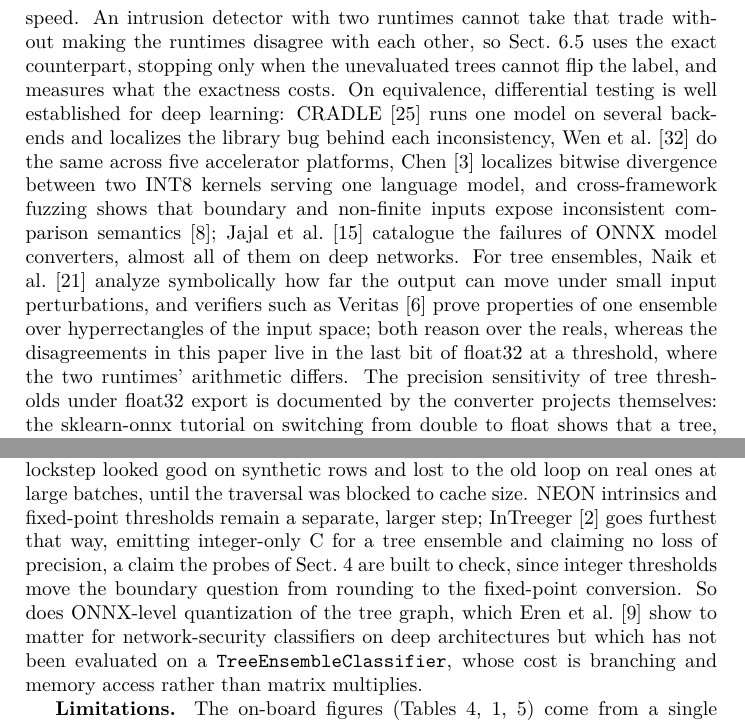
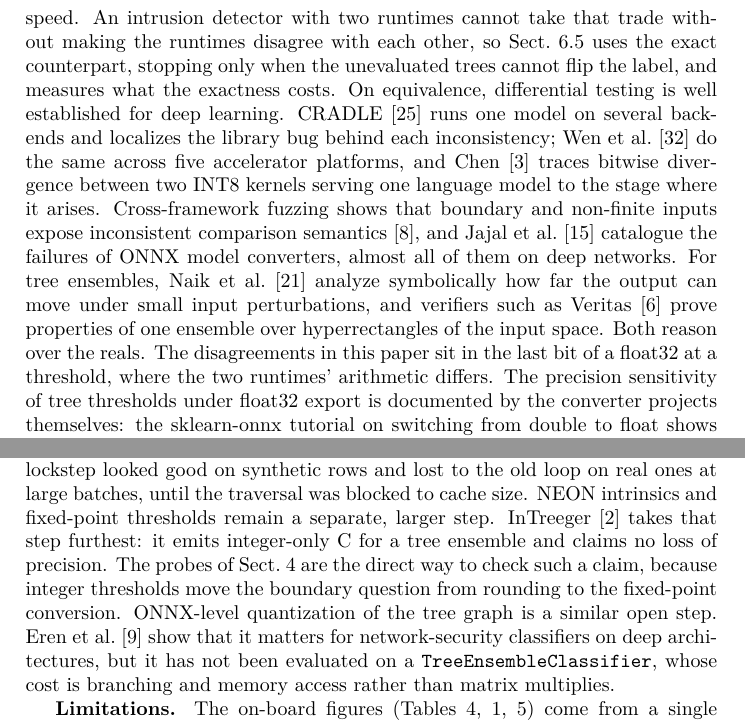
Before and after one commit to vuthainguyen1602/onnx-edge-ids, a LaTeX paper (lncs/manuscript/main.tex): two parts of pages 4 and 15 of 18, joined at a grey line, cut so that both start at the same text. Compiled offline with XeLaTeX; a LaTeX package or settings file that is missing is left out.

Commit message:
docs(lncs): prose pass on new Related Work sentences and InTreeger remark
The five-citation run-on becomes four sentences; the dangling "So does"
after the InTreeger sentence is gone. Claims and citations unchanged.

```diff
--- a/lncs/manuscript/main.tex
+++ b/lncs/manuscript/main.tex
@@ -99,7 +99,7 @@ The framework-agnostic ONNX-to-NumPy exporter, the on-board measurements of both
 
 \textbf{Serving classical ML on constrained hardware.} ONNX\footnote{\url{https://onnx.ai/}} standardizes a small operator set, including \texttt{TreeEnsembleClassifier} for decision-tree ensembles, so a model trained in one framework can be served by any ONNX-compatible runtime; ONNX Runtime\footnote{\url{https://onnxruntime.ai/}} is the reference CPU/GPU implementation and is what we target as the primary backend. Nakandala et al.~\cite{nakandala2020hummingbird} make a related argument for tree ensembles specifically: compiling scikit-learn-style pipelines into tensor operations lets a GPU tensor runtime, rather than a tree-optimized one, serve them, with large reported speedups over native execution on batched workloads. Our NumPy fallback takes the opposite trade-off deliberately: no compilation step and no GPU dependency, at the cost of the batch-size sensitivity this trades in. Koschel et al.~\cite{koschel2023arm} show that this cost is not fundamental to ARM hardware: porting the QuickScorer tree-traversal algorithm~\cite{lucchese2015quickscorer} from Intel AVX to ARM NEON yields up to $9.4\times$ speedups for ensemble inference on IoT-class ARM devices, with fixed-point quantization improving throughput further at a small accuracy cost. We do not port QuickScorer's bitvector algorithm or write NEON intrinsics; we take its underlying lesson, evaluate many trees in lockstep rather than one at a time, apply it at the NumPy level to the NumPy engine's traversal loop, and measure the result (Sect.~\ref{sec:lockstep}).
 
-\textbf{Two-stage detection, ensemble early exit, and runtime equivalence.} Cheap-filter-then-forest cascades are now routine in intrusion detection, including on embedded targets~\cite{ferreira2026canbus}; our pipeline has that shape and we claim nothing new for it. Stopping an ensemble before every member has voted is also old: Hern\'andez-Lobato et al.~\cite{hernandezlobato2009pruning} halt once the remaining votes are statistically unlikely to change the outcome, and Wang et al.~\cite{wang2018qwyc} learn an evaluation order and per-step thresholds jointly. Both trade a small, tunable disagreement for speed. An intrusion detector with two runtimes cannot take that trade without making the runtimes disagree with each other, so Sect.~\ref{sec:earlyexit} uses the exact counterpart, stopping only when the unevaluated trees cannot flip the label, and measures what the exactness costs. On equivalence, differential testing is well established for deep learning: CRADLE~\cite{pham2019cradle} runs one model on several backends and localizes the library bug behind each inconsistency, Wen et al.~\cite{wen2025mindthegap} do the same across five accelerator platforms, Chen~\cite{chen2026integeralibi} localizes bitwise divergence between two INT8 kernels serving one language model, and cross-framework fuzzing shows that boundary and non-finite inputs expose inconsistent comparison semantics~\cite{duan2026xamt}; Jajal et al.~\cite{jajal2024onnxconverters} catalogue the failures of ONNX model converters, almost all of them on deep networks. For tree ensembles, Naik et al.~\cite{naik2026sensitivity} analyze symbolically how far the output can move under small input perturbations, and verifiers such as Veritas~\cite{devos2021veritas} prove properties of one ensemble over hyperrectangles of the input space; both reason over the reals, whereas the disagreements in this paper live in the last bit of float32 at a threshold, where the two runtimes' arithmetic differs. The precision sensitivity of tree thresholds under float32 export is documented by the converter projects themselves: the sklearn-onnx tutorial on switching from double to float shows that a tree, being a discontinuous function of its input, can change its prediction under a rounding-sized perturbation~\cite{sklearnonnx_float}. We have not found it applied where it matters operationally: as a release gate for two \emph{serving} runtimes of one deployed detector, with probes derived from the model's own split table rather than from recorded or random inputs.
+\textbf{Two-stage detection, ensemble early exit, and runtime equivalence.} Cheap-filter-then-forest cascades are now routine in intrusion detection, including on embedded targets~\cite{ferreira2026canbus}; our pipeline has that shape and we claim nothing new for it. Stopping an ensemble before every member has voted is also old: Hern\'andez-Lobato et al.~\cite{hernandezlobato2009pruning} halt once the remaining votes are statistically unlikely to change the outcome, and Wang et al.~\cite{wang2018qwyc} learn an evaluation order and per-step thresholds jointly. Both trade a small, tunable disagreement for speed. An intrusion detector with two runtimes cannot take that trade without making the runtimes disagree with each other, so Sect.~\ref{sec:earlyexit} uses the exact counterpart, stopping only when the unevaluated trees cannot flip the label, and measures what the exactness costs. On equivalence, differential testing is well established for deep learning. CRADLE~\cite{pham2019cradle} runs one model on several backends and localizes the library bug behind each inconsistency; Wen et al.~\cite{wen2025mindthegap} do the same across five accelerator platforms, and Chen~\cite{chen2026integeralibi} traces bitwise divergence between two INT8 kernels serving one language model to the stage where it arises. Cross-framework fuzzing shows that boundary and non-finite inputs expose inconsistent comparison semantics~\cite{duan2026xamt}, and Jajal et al.~\cite{jajal2024onnxconverters} catalogue the failures of ONNX model converters, almost all of them on deep networks. For tree ensembles, Naik et al.~\cite{naik2026sensitivity} analyze symbolically how far the output can move under small input perturbations, and verifiers such as Veritas~\cite{devos2021veritas} prove properties of one ensemble over hyperrectangles of the input space. Both reason over the reals. The disagreements in this paper sit in the last bit of a float32 at a threshold, where the two runtimes' arithmetic differs. The precision sensitivity of tree thresholds under float32 export is documented by the converter projects themselves: the sklearn-onnx tutorial on switching from double to float shows that a tree, being a discontinuous function of its input, can change its prediction under a rounding-sized perturbation~\cite{sklearnonnx_float}. We have not found it applied where it matters operationally: as a release gate for two \emph{serving} runtimes of one deployed detector, with probes derived from the model's own split table rather than from recorded or random inputs.
 
 \textbf{Evaluation protocol.} Arp et al.~\cite{arp2022dosdonts} and Lanvin et al.~\cite{lanvin2023errors} document how easily an offline security-ML evaluation is inflated by leakage or dataset artifacts; the classifier served by this toolkit was selected under a leakage-aware, deduplicated CICIDS2017~\cite{sharafaldin2018toward} protocol with SHAP-based~\cite{lundberg2017unified} feature selection in earlier work on this system, out of scope for the present paper. What is in scope here is a different correctness question: whether the \emph{exported serving artifacts} reproduce the classifier they were exported from. Sect.~\ref{sec:parity} treats that as a release-gated, measured property rather than an assumption.
 
@@ -384,7 +384,7 @@ Table~\ref{tab:drift} separates three kinds of result. \emph{Detection quality c
 
 \textbf{What replay-based parity gates miss.} The software's release gate replays 2{,}000 rows and had never failed. Sect.~\ref{sec:boundary} shows that this says little: a traversal that disagrees with ONNX Runtime at split boundaries passes such a gate 93.5\% of the time. The practical change is small: derive the probe set from the artifact's own split table and run it alongside the replay. Because the forest has only 815 distinct thresholds, an exhaustive probe of every distinct boundary value is cheaper than the replay it complements. Sect.~\ref{sec:generalize} bounds how far this carries: the probes find divergence on every forest we exported, but the exhaustive gate is cheap only where thresholds are shared, which is a matter of bin count (815 pairs at 32 bins, 57{,}373 for exact splits), and where a forest already disagrees with its export on 0.3\% of traffic, replay finds that without help. The version regression of ONNX Runtime 1.26 and 1.27 is the other half of the argument: probes do not replace replay, they cover what it cannot.
 
-\textbf{Lockstep traversal and the lesson from ARM tree-ensemble work.} The speedups of QuickScorer~\cite{lucchese2015quickscorer} and of its ARM port by Koschel et al.~\cite{koschel2023arm} come from evaluating many trees per instruction with bitvectors. We took only the underlying lesson, stop walking trees one at a time, and applied it at the NumPy level. Table~\ref{tab:lockstep} is the result, including the first attempt's failure: whole-forest lockstep looked good on synthetic rows and lost to the old loop on real ones at large batches, until the traversal was blocked to cache size. NEON intrinsics and fixed-point thresholds remain a separate, larger step; InTreeger~\cite{bart2025intreeger} goes furthest that way, emitting integer-only C for a tree ensemble and claiming no loss of precision, a claim the probes of Sect.~\ref{sec:boundary} are built to check, since integer thresholds move the boundary question from rounding to the fixed-point conversion. So does ONNX-level quantization of the tree graph, which Eren et al.~\cite{eren2026drdos} show to matter for network-security classifiers on deep architectures but which has not been evaluated on a \texttt{TreeEnsembleClassifier}, whose cost is branching and memory access rather than matrix multiplies.
+\textbf{Lockstep traversal and the lesson from ARM tree-ensemble work.} The speedups of QuickScorer~\cite{lucchese2015quickscorer} and of its ARM port by Koschel et al.~\cite{koschel2023arm} come from evaluating many trees per instruction with bitvectors. We took only the underlying lesson, stop walking trees one at a time, and applied it at the NumPy level. Table~\ref{tab:lockstep} is the result, including the first attempt's failure: whole-forest lockstep looked good on synthetic rows and lost to the old loop on real ones at large batches, until the traversal was blocked to cache size. NEON intrinsics and fixed-point thresholds remain a separate, larger step. InTreeger~\cite{bart2025intreeger} takes that step furthest: it emits integer-only C for a tree ensemble and claims no loss of precision. The probes of Sect.~\ref{sec:boundary} are the direct way to check such a claim, because integer thresholds move the boundary question from rounding to the fixed-point conversion. ONNX-level quantization of the tree graph is a similar open step. Eren et al.~\cite{eren2026drdos} show that it matters for network-security classifiers on deep architectures, but it has not been evaluated on a \texttt{TreeEnsembleClassifier}, whose cost is branching and memory access rather than matrix multiplies.
 
 \textbf{Limitations.} The on-board figures (Tables~\ref{tab:engines},~\ref{tab:parity},~\ref{tab:coldstart}) come from a single validation run with Jetson~\#2 on Wi-Fi, and their NumPy rows describe the per-tree traversal that was deployed at the time. Tables~\ref{tab:lockstep} and~\ref{tab:earlyexit} were measured on an ARM64 development machine, not on the boards; \ph{re-measure both on the Jetson Cortex-A78AE boards and merge into Table~\ref{tab:engines}}. Disagreement and label-identity counts (Tables~\ref{tab:boundary},~\ref{tab:generalize},~\ref{tab:earlyexit}) are machine-independent for the NumPy engine but were taken against one ONNX Runtime build (1.30, CPU provider), except the release sweep of Sect.~\ref{sec:generalize}, which covers one export only; a different provider is a different runtime and needs its own probe run. Power is total-board \texttt{tegrastats} power without an idle baseline, so it is not per-inference energy. End-to-end latency over a wired inter-board link is not yet measured; \ph{fill in once available}. The probes cover axis-aligned splits of five forests, \texttt{BRANCH\_LEQ} and \texttt{BRANCH\_LT}, but not missing-value routing or categorical splits, and the shipped NumPy exporter still accepts \texttt{BRANCH\_LEQ} only; the traversal that handles every split mode lives in the experiment code. Finally, the detector itself is static. On its own test split the deployed gate forwards only 72.3\% of attacks, which bounds end-to-end recall however the classifier is served, and under the shift of Sect.~\ref{sec:drift} both gate and classifier fail; this paper measures that failure but offers no adaptation, and the undecided-rate signal is an uncalibrated observation on a single shift.
 
```
